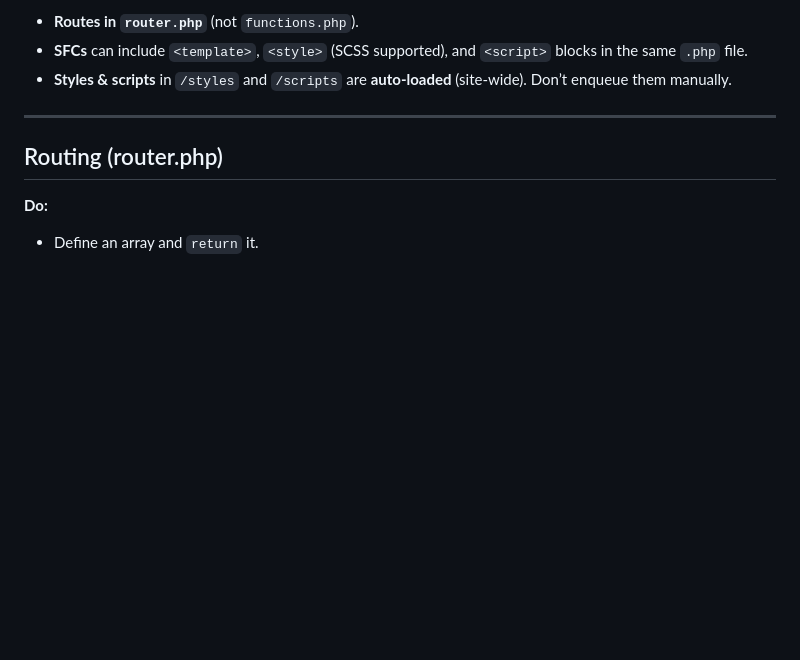
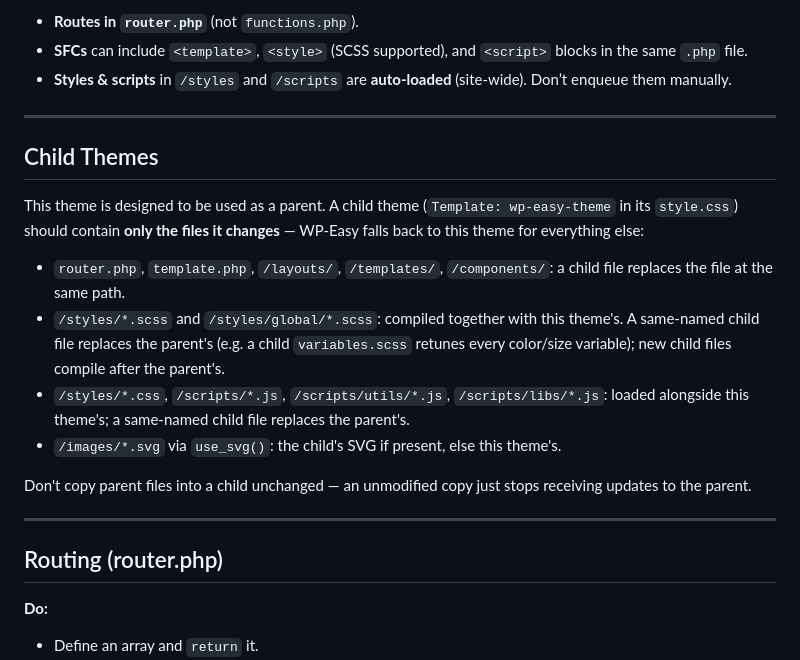
Before and after one commit to drewbaker/wp-easy-theme, a Markdown page: AGENTS.md, the part around the change. GitHub-like rendering; blank space fills up the shorter version.

Commit message:
Document how child themes of wp-easy-theme work
Explains which files a child theme can override (templates, components,
layouts, router, SCSS/CSS, JS modules, SVGs) and that it should contain
only the files it changes, now that wp-easy's asset loading is child
theme aware.

Co-Authored-By: Claude Opus 5.5 <noreply@anthropic.com>

```diff
--- a/AGENTS.md
+++ b/AGENTS.md
@@ -40,6 +40,19 @@ your-theme/
 - **Routes in `router.php`** (not `functions.php`).
 - **SFCs** can include `<template>`, `<style>` (SCSS supported), and `<script>` blocks in the same `.php` file.
 - **Styles & scripts** in `/styles` and `/scripts` are **auto-loaded** (site-wide). Don’t enqueue them manually.
+
+---
+
+## Child Themes
+
+This theme is designed to be used as a parent. A child theme (`Template: wp-easy-theme` in its `style.css`) should contain **only the files it changes** — WP-Easy falls back to this theme for everything else:
+
+- `router.php`, `template.php`, `/layouts/`, `/templates/`, `/components/`: a child file replaces the file at the same path.
+- `/styles/*.scss` and `/styles/global/*.scss`: compiled together with this theme's. A same-named child file replaces the parent's (e.g. a child `variables.scss` retunes every color/size variable); new child files compile after the parent's.
+- `/styles/*.css`, `/scripts/*.js`, `/scripts/utils/*.js`, `/scripts/libs/*.js`: loaded alongside this theme's; a same-named child file replaces the parent's.
+- `/images/*.svg` via `use_svg()`: the child's SVG if present, else this theme's.
+
+Don't copy parent files into a child unchanged — an unmodified copy just stops receiving updates to the parent.
 
 ---
 
```
